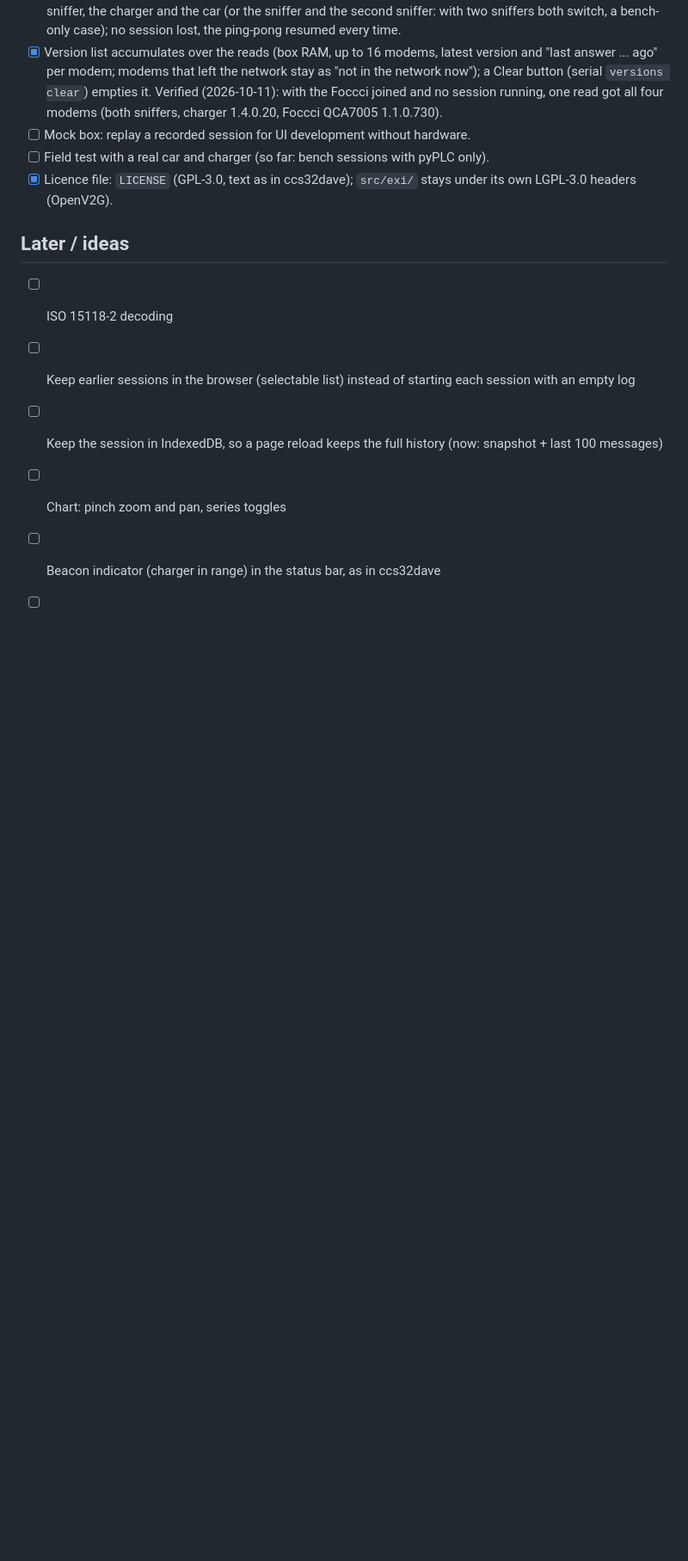
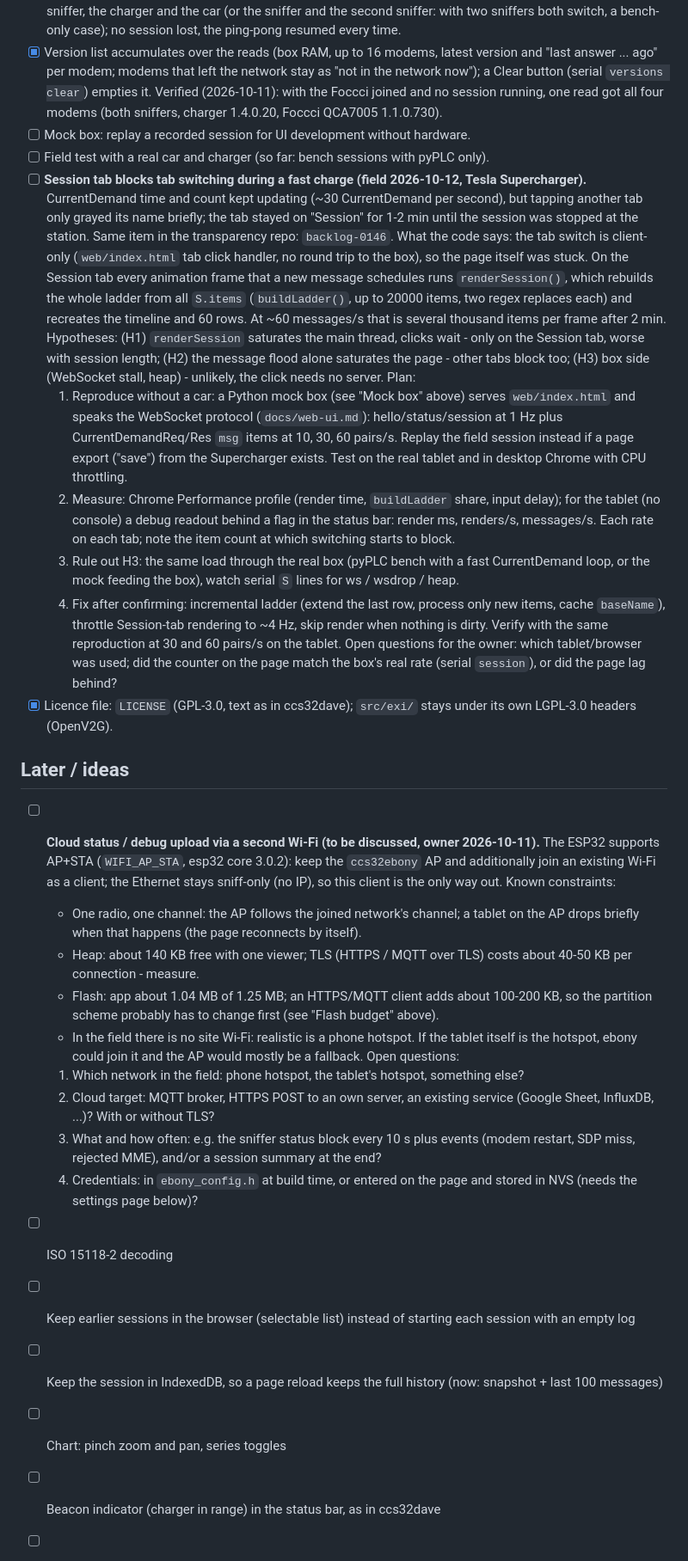
Before and after one commit to uhi22/ccs32ebony, a Markdown page: docs/backlog.md, the part around the change. Shown at 86% size. GitHub-like rendering; blank space fills up the shorter version.

Commit message:
finding: screen frozen due to high traffic in current demand

```diff
--- a/docs/backlog.md
+++ b/docs/backlog.md
@@ -88,10 +88,59 @@ Planned work, roughly in order. Check an item off with a one-line result; do not
   QCA7005 1.1.0.730).
 - [ ] Mock box: replay a recorded session for UI development without hardware.
 - [ ] Field test with a real car and charger (so far: bench sessions with pyPLC only).
+- [ ] **Session tab blocks tab switching during a fast charge (field 2026-10-12, Tesla Supercharger).**
+  CurrentDemand time and count kept updating (~30 CurrentDemand per second), but tapping another tab
+  only grayed its name briefly; the tab stayed on "Session" for 1-2 min until the session was
+  stopped at the station. Same item in the transparency repo: `backlog-0146`.
+  What the code says: the tab switch is client-only (`web/index.html` tab click handler, no
+  round trip to the box), so the page itself was stuck. On the Session tab every animation frame
+  that a new message schedules runs `renderSession()`, which rebuilds the whole ladder from all
+  `S.items` (`buildLadder()`, up to 20000 items, two regex replaces each) and recreates the
+  timeline and 60 rows. At ~60 messages/s that is several thousand items per frame after 2 min.
+  Hypotheses: (H1) `renderSession` saturates the main thread, clicks wait - only on the Session
+  tab, worse with session length; (H2) the message flood alone saturates the page - other tabs
+  block too; (H3) box side (WebSocket stall, heap) - unlikely, the click needs no server.
+  Plan:
+  1. Reproduce without a car: a Python mock box (see "Mock box" above) serves `web/index.html` and
+     speaks the WebSocket protocol (`docs/web-ui.md`): hello/status/session at 1 Hz plus
+     CurrentDemandReq/Res `msg` items at 10, 30, 60 pairs/s. Replay the field session instead if
+     a page export ("save") from the Supercharger exists. Test on the real tablet and in desktop
+     Chrome with CPU throttling.
+  2. Measure: Chrome Performance profile (render time, `buildLadder` share, input delay); for the
+     tablet (no console) a debug readout behind a flag in the status bar: render ms, renders/s,
+     messages/s. Each rate on each tab; note the item count at which switching starts to block.
+  3. Rule out H3: the same load through the real box (pyPLC bench with a fast CurrentDemand loop,
+     or the mock feeding the box), watch serial `S` lines for ws / wsdrop / heap.
+  4. Fix after confirming: incremental ladder (extend the last row, process only new items,
+     cache `baseName`), throttle Session-tab rendering to ~4 Hz, skip render when nothing is
+     dirty. Verify with the same reproduction at 30 and 60 pairs/s on the tablet.
+  Open questions for the owner: which tablet/browser was used; did the counter on the page match
+  the box's real rate (serial `session`), or did the page lag behind?
 - [x] Licence file: `LICENSE` (GPL-3.0, text as in ccs32dave); `src/exi/` stays under its own
   LGPL-3.0 headers (OpenV2G).
 
 ## Later / ideas
+
+- [ ] **Cloud status / debug upload via a second Wi-Fi (to be discussed, owner 2026-10-11).** The ESP32 supports
+  AP+STA (`WIFI_AP_STA`, esp32 core 3.0.2): keep the `ccs32ebony` AP and additionally join an existing
+  Wi-Fi as a client; the Ethernet stays sniff-only (no IP), so this client is the only way out.
+  Known constraints:
+  - One radio, one channel: the AP follows the joined network's channel; a tablet on the AP drops
+    briefly when that happens (the page reconnects by itself).
+  - Heap: about 140 KB free with one viewer; TLS (HTTPS / MQTT over TLS) costs about 40-50 KB per
+    connection - measure.
+  - Flash: app about 1.04 MB of 1.25 MB; an HTTPS/MQTT client adds about 100-200 KB, so the
+    partition scheme probably has to change first (see "Flash budget" above).
+  - In the field there is no site Wi-Fi: realistic is a phone hotspot. If the tablet itself is the
+    hotspot, ebony could join it and the AP would mostly be a fallback.
+  Open questions:
+  1. Which network in the field: phone hotspot, the tablet's hotspot, something else?
+  2. Cloud target: MQTT broker, HTTPS POST to an own server, an existing service (Google Sheet,
+     InfluxDB, ...)? With or without TLS?
+  3. What and how often: e.g. the sniffer status block every 10 s plus events (modem restart, SDP
+     miss, rejected MME), and/or a session summary at the end?
+  4. Credentials: in `ebony_config.h` at build time, or entered on the page and stored in NVS
+     (needs the settings page below)?
 
 - [ ] ISO 15118-2 decoding
 - [ ] Keep earlier sessions in the browser (selectable list) instead of starting each session
```
